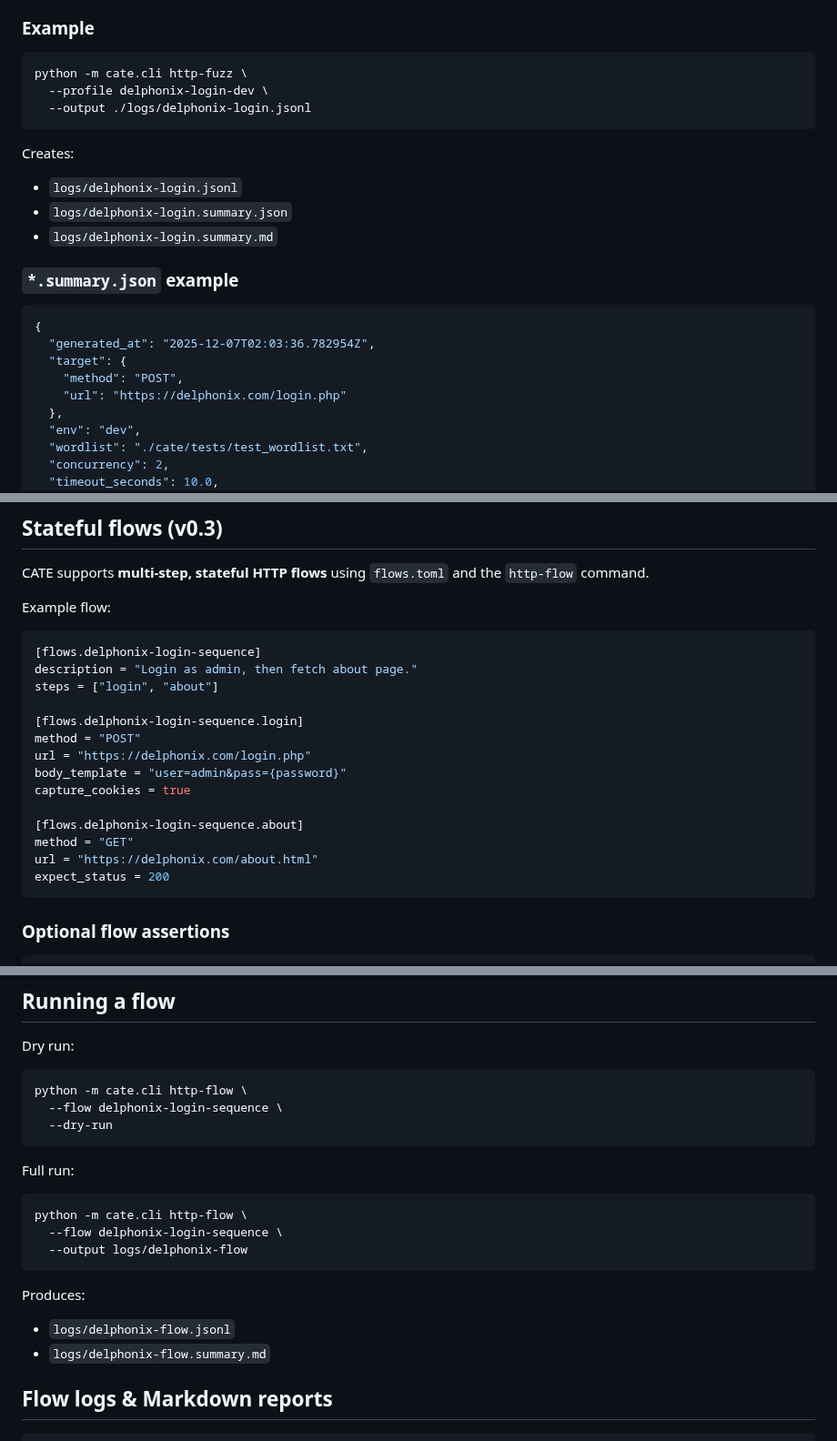
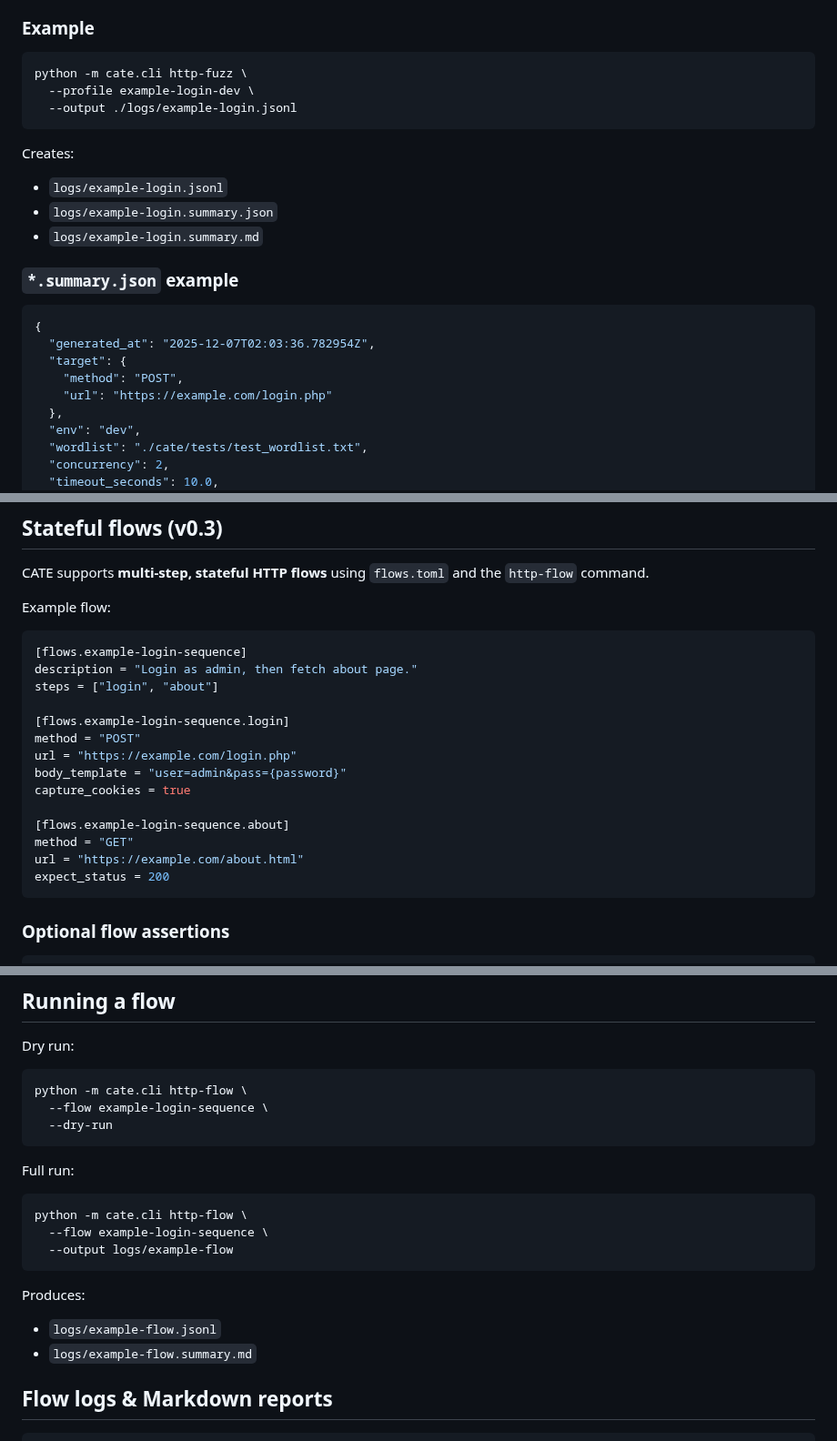
Before and after one commit to sorenessen/cate, a Markdown page: README.md, 3 parts joined by grey strips. Shown at 91% size. Rendered like a GitHub page.

````diff
--- a/README.md
+++ b/README.md
@@ -222,15 +225,15 @@ When you pass `--output`, CATE writes a structured JSONL log for every payload,
 
 ```bash
 python -m cate.cli http-fuzz \
-  --profile delphonix-login-dev \
-  --output ./logs/delphonix-login.jsonl
+  --profile example-login-dev \
+  --output ./logs/example-login.jsonl
 ```
 
 Creates:
 
-- `logs/delphonix-login.jsonl`
-- `logs/delphonix-login.summary.json`
-- `logs/delphonix-login.summary.md`
+- `logs/example-login.jsonl`
+- `logs/example-login.summary.json`
+- `logs/example-login.summary.md`
 
 ### `*.summary.json` example
 
@@ -239,7 +242,7 @@ Creates:
   "generated_at": "2025-12-07T02:03:36.782954Z",
   "target": {
     "method": "POST",
-    "url": "https://delphonix.com/login.php"
+    "url": "https://example.com/login.php"
   },
   "env": "dev",
   "wordlist": "./cate/tests/test_wordlist.txt",
@@ -283,19 +286,19 @@ CATE supports **multi-step, stateful HTTP flows** using `flows.toml` and the `ht
 Example flow:
 
 ```toml
-[flows.delphonix-login-sequence]
+[flows.example-login-sequence]
 description = "Login as admin, then fetch about page."
 steps = ["login", "about"]
 
-[flows.delphonix-login-sequence.login]
+[flows.example-login-sequence.login]
 method = "POST"
-url = "https://delphonix.com/login.php"
+url = "https://example.com/login.php"
 body_template = "user=admin&pass={password}"
 capture_cookies = true
 
-[flows.delphonix-login-sequence.about]
+[flows.example-login-sequence.about]
 method = "GET"
-url = "https://delphonix.com/about.html"
+url = "https://example.com/about.html"
 expect_status = 200
 ```
 
@@ -314,7 +317,7 @@ Dry run:
 
 ```bash
 python -m cate.cli http-flow \
-  --flow delphonix-login-sequence \
+  --flow example-login-sequence \
   --dry-run
 ```
 
@@ -322,14 +325,14 @@ Full run:
 
 ```bash
 python -m cate.cli http-flow \
-  --flow delphonix-login-sequence \
-  --output logs/delphonix-flow
+  --flow example-login-sequence \
+  --output logs/example-flow
 ```
 
 Produces:
 
-- `logs/delphonix-flow.jsonl`
-- `logs/delphonix-flow.summary.md`
+- `logs/example-flow.jsonl`
+- `logs/example-flow.summary.md`
 
 ## Flow logs & Markdown reports
 
````
Also changed, not shown: other parts of README.md (+34 -31 lines).
